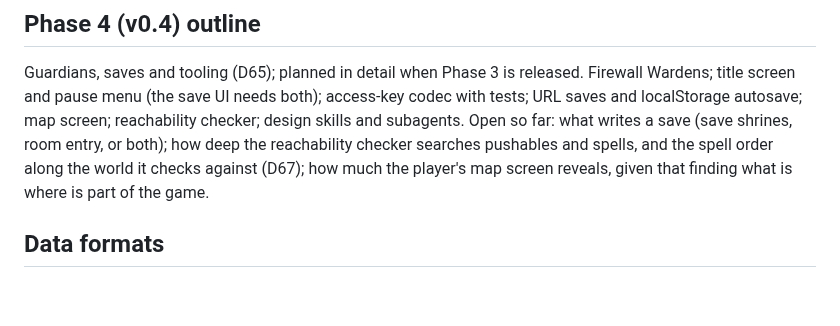
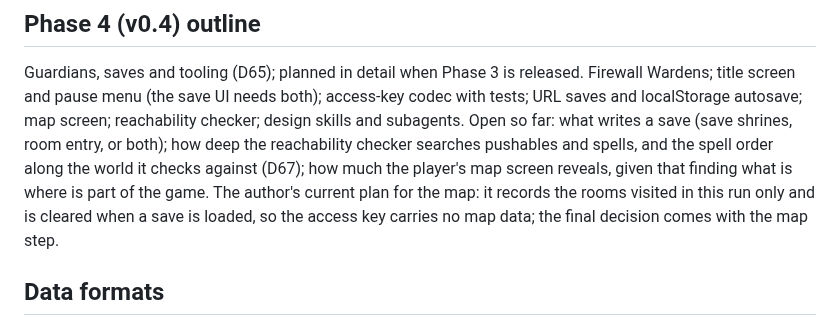
Before and after one commit to bluedragon-ctrl/Neonmancer, a Markdown page: docs/design.md, the part around the change. Rendered like a GitHub page; blank space fills up the shorter version.

Commit message:
docs: note the per-run map plan as open for Phase 4
Co-Authored-By: Claude Opus 5.5 <noreply@anthropic.com>
Claude-Session: https://claude.ai/code/session_018QjmQPYPJ1vYrZVEFVxqR3

```diff
--- a/docs/design.md
+++ b/docs/design.md
@@ -816,6 +816,9 @@ far: what writes a save (save shrines, room entry, or both); how deep
 the reachability checker searches pushables and spells, and the spell
 order along the world it checks against (D67); how much the player's map
 screen reveals, given that finding what is where is part of the game.
+The author's current plan for the map: it records the rooms visited in
+this run only and is cleared when a save is loaded, so the access key
+carries no map data; the final decision comes with the map step.
 
 ## Data formats
 
```
Also changed, not shown: CLAUDE.md (+2 -0 lines).
